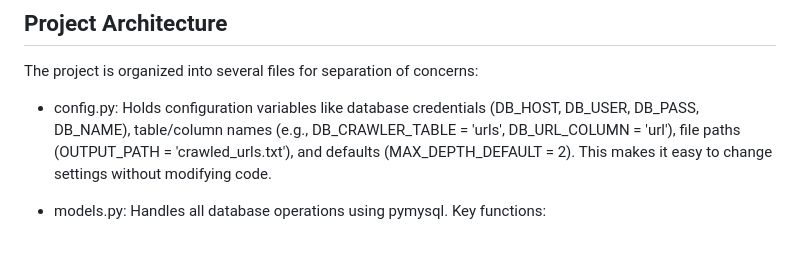
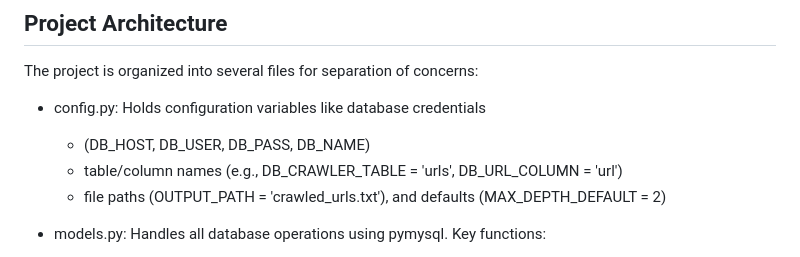
Before and after one commit to R3TR0R0C4/SerpentSearch_v3, a Markdown page: docs/architecture.md, the part around the change. GitHub-like rendering.

```diff
--- a/docs/architecture.md
+++ b/docs/architecture.md
@@ -1,7 +1,10 @@
 ## Project Architecture
 The project is organized into several files for separation of concerns:
 
-* config.py: Holds configuration variables like database credentials (DB_HOST, DB_USER, DB_PASS, DB_NAME), table/column names (e.g., DB_CRAWLER_TABLE = 'urls', DB_URL_COLUMN = 'url'), file paths (OUTPUT_PATH = 'crawled_urls.txt'), and defaults (MAX_DEPTH_DEFAULT = 2). This makes it easy to change settings without modifying code.
+* config.py: Holds configuration variables like database credentials
+    * (DB_HOST, DB_USER, DB_PASS, DB_NAME)
+    * table/column names (e.g., DB_CRAWLER_TABLE = 'urls', DB_URL_COLUMN = 'url')
+    * file paths (OUTPUT_PATH = 'crawled_urls.txt'), and defaults (MAX_DEPTH_DEFAULT = 2)
 
 * models.py: Handles all database operations using pymysql. Key functions:
     * get_connection(): Establishes a MariaDB connection.
```
